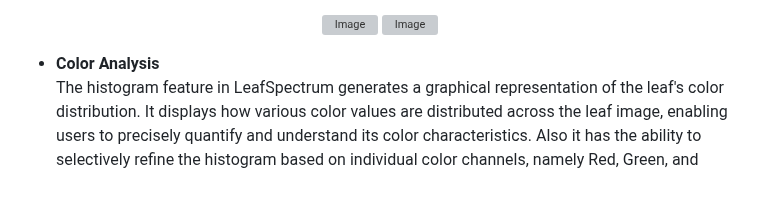
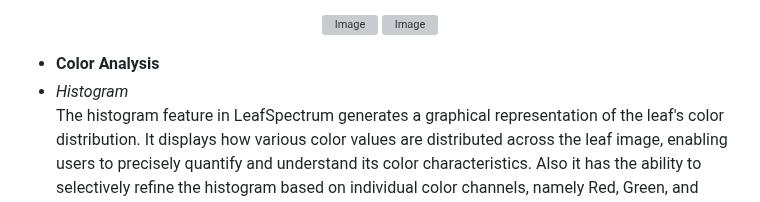
Before and after one commit to cepdnaclk/e19-co227-Leaf-Colour-Quantifier, a Markdown page: docs/README.md, the part around the change. GitHub-like rendering; grey boxes are pictures that could not be loaded.

```diff
--- a/docs/README.md
+++ b/docs/README.md
@@ -99,6 +99,7 @@ Traditional methods of leaf color assessment have long relied on subjective huma
 <!-- ![segmentedLeaf](./images/proc_img.jpeg) -->
 
 - **Color Analysis**
+- *Histogram*
   The histogram feature in LeafSpectrum generates a graphical representation of the leaf's color distribution. It displays how various color values are distributed across the leaf image, enabling users to precisely quantify and understand its color characteristics. Also it has the ability to selectively refine the histogram based on individual color channels, namely Red, Green, and Blue.
 
 <p align="center">
```
